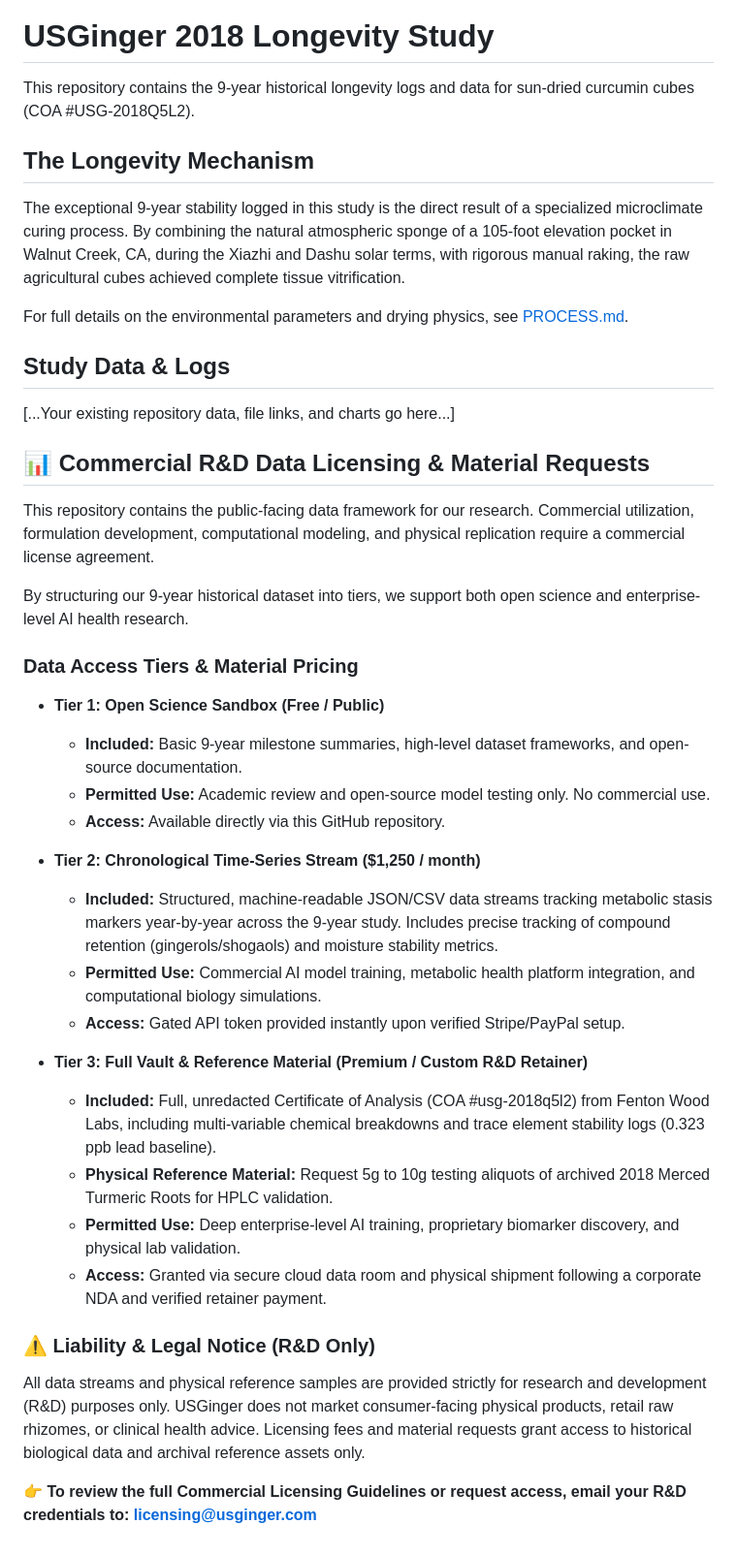
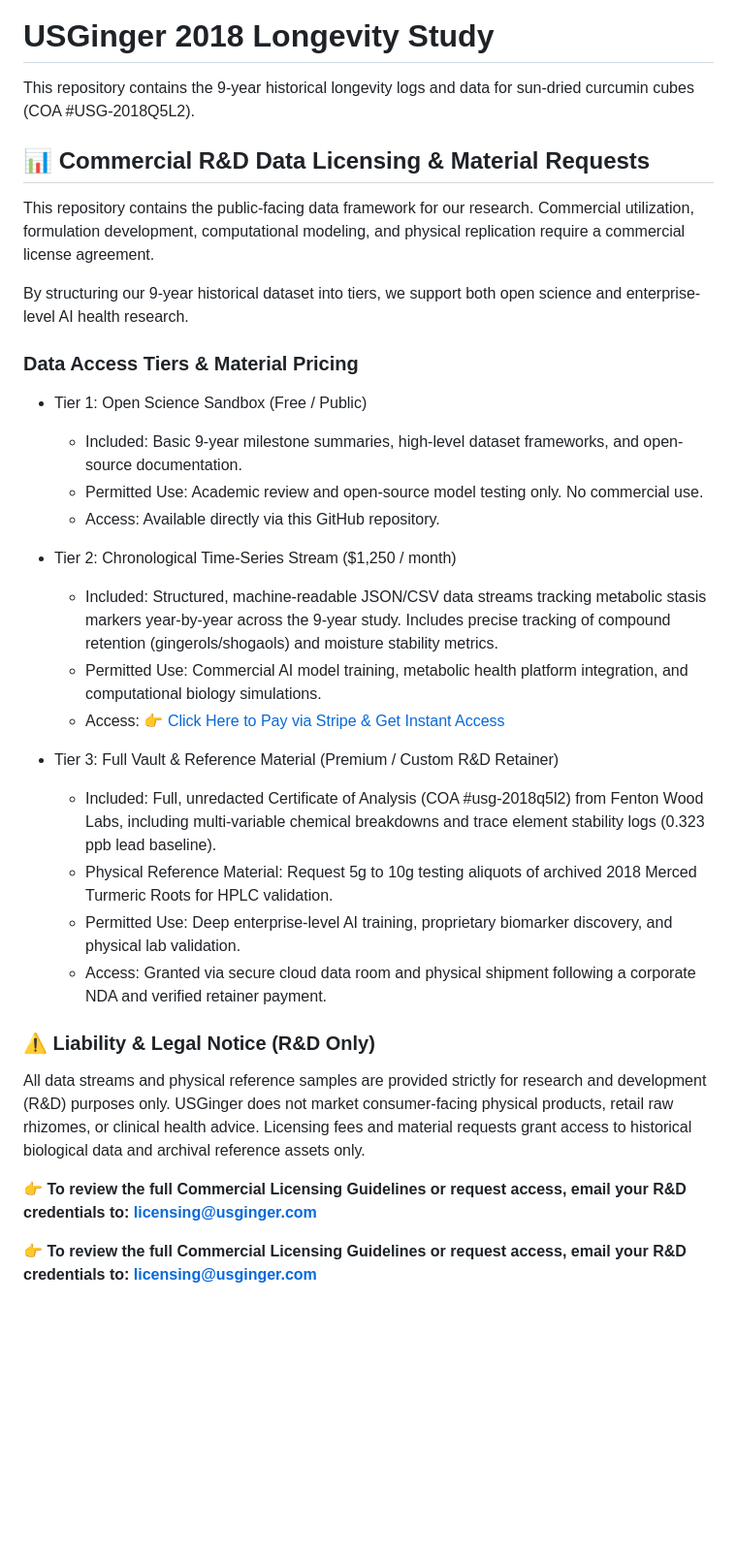
Before and after one commit to usginger/usginger-2018-longevity-study, a Markdown page: README.md, the part around the change. Shown at 97% size. Rendered like a GitHub page; blank space fills up the shorter version.

Commit message:
Revise README to streamline content and focus on licensing
Removed detailed sections on the longevity mechanism and study data, while retaining licensing information and access tiers.

```diff
--- a/README.md
+++ b/README.md
@@ -47,14 +47,6 @@ Any use of the Data that violates the commercial restrictions outlined in Sectio
 # USGinger 2018 Longevity Study
 This repository contains the 9-year historical longevity logs and data for sun-dried curcumin cubes (COA #USG-2018Q5L2).
 
-## The Longevity Mechanism
-The exceptional 9-year stability logged in this study is the direct result of a specialized microclimate curing process. By combining the natural atmospheric sponge of a 105-foot elevation pocket in Walnut Creek, CA, during the Xiazhi and Dashu solar terms, with rigorous manual raking, the raw agricultural cubes achieved complete tissue vitrification.
-
-For full details on the environmental parameters and drying physics, see [PROCESS.md](./PROCESS.md).
-
-## Study Data & Logs
-[...Your existing repository data, file links, and charts go here...]
-
 ## 📊 Commercial R&D Data Licensing & Material Requests
 
 This repository contains the public-facing data framework for our research. Commercial utilization, formulation development, computational modeling, and physical replication require a commercial license agreement.
@@ -63,23 +55,25 @@ By structuring our 9-year historical dataset into tiers, we support both open sc
 
 ### Data Access Tiers & Material Pricing
 
-*   **Tier 1: Open Science Sandbox (Free / Public)**
-    *   **Included:** Basic 9-year milestone summaries, high-level dataset frameworks, and open-source documentation.
-    *   **Permitted Use:** Academic review and open-source model testing only. No commercial use.
-    *   **Access:** Available directly via this GitHub repository.
+* Tier 1: Open Science Sandbox (Free / Public)
+  * Included: Basic 9-year milestone summaries, high-level dataset frameworks, and open-source documentation.
+  * Permitted Use: Academic review and open-source model testing only. No commercial use.
+  * Access: Available directly via this GitHub repository.
 
-*   **Tier 2: Chronological Time-Series Stream ($1,250 / month)**
-    *   **Included:** Structured, machine-readable JSON/CSV data streams tracking metabolic stasis markers year-by-year across the 9-year study. Includes precise tracking of compound retention (gingerols/shogaols) and moisture stability metrics.
-    *   **Permitted Use:** Commercial AI model training, metabolic health platform integration, and computational biology simulations.
-    *   **Access:** Gated API token provided instantly upon verified Stripe/PayPal setup.
+* Tier 2: Chronological Time-Series Stream ($1,250 / month)
+  * Included: Structured, machine-readable JSON/CSV data streams tracking metabolic stasis markers year-by-year across the 9-year study. Includes precise tracking of compound retention (gingerols/shogaols) and moisture stability metrics.
+  * Permitted Use: Commercial AI model training, metabolic health platform integration, and computational biology simulations.
+  * Access: [👉 Click Here to Pay via Stripe & Get Instant Access](PASTE_YOUR_POLAR_LINK_HERE)
 
-*   **Tier 3: Full Vault & Reference Material (Premium / Custom R&D Retainer)**
-    *   **Included:** Full, unredacted Certificate of Analysis (COA #usg-2018q5l2) from Fenton Wood Labs, including multi-variable chemical breakdowns and trace element stability logs (0.323 ppb lead baseline).
-    *   **Physical Reference Material:** Request 5g to 10g testing aliquots of archived 2018 Merced Turmeric Roots for HPLC validation.
-    *   **Permitted Use:** Deep enterprise-level AI training, proprietary biomarker discovery, and physical lab validation.
-    *   **Access:** Granted via secure cloud data room and physical shipment following a corporate NDA and verified retainer payment.
+* Tier 3: Full Vault & Reference Material (Premium / Custom R&D Retainer)
+  * Included: Full, unredacted Certificate of Analysis (COA #usg-2018q5l2) from Fenton Wood Labs, including multi-variable chemical breakdowns and trace element stability logs (0.323 ppb lead baseline).
+  * Physical Reference Material: Request 5g to 10g testing aliquots of archived 2018 Merced Turmeric Roots for HPLC validation.
+  * Permitted Use: Deep enterprise-level AI training, proprietary biomarker discovery, and physical lab validation.
+  * Access: Granted via secure cloud data room and physical shipment following a corporate NDA and verified retainer payment.
 
 ### ⚠️ Liability & Legal Notice (R&D Only)
 All data streams and physical reference samples are provided strictly for research and development (R&D) purposes only. USGinger does not market consumer-facing physical products, retail raw rhizomes, or clinical health advice. Licensing fees and material requests grant access to historical biological data and archival reference assets only.
 
 👉 **To review the full Commercial Licensing Guidelines or request access, email your R&D credentials to: licensing@usginger.com**
+
+👉 **To review the full Commercial Licensing Guidelines or request access, email your R&D credentials to: licensing@usginger.com**
```
